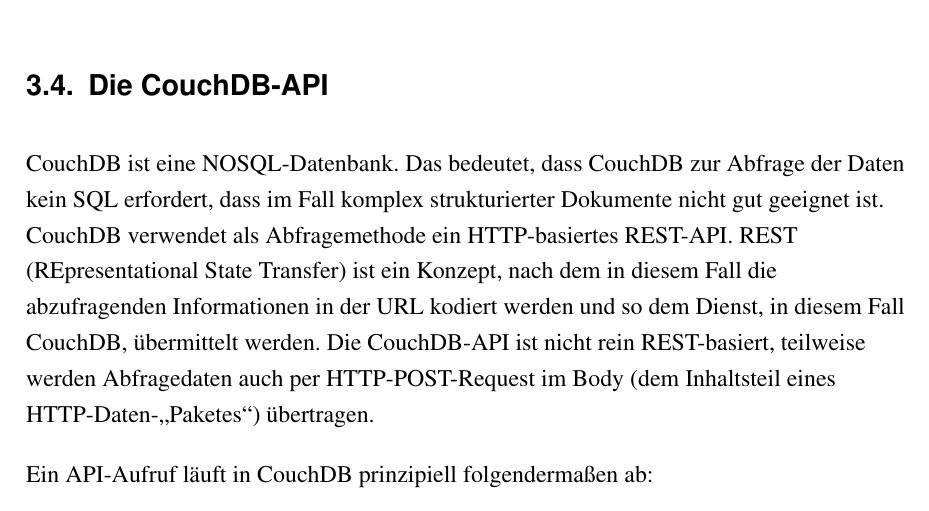
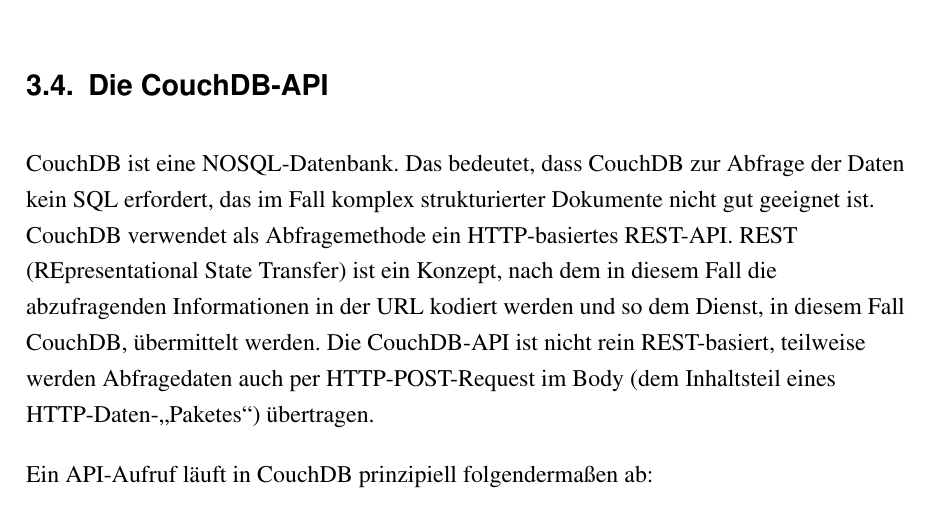
Before and after one commit to jaseg/Taskforce-Belegarbeit, a LaTeX document (belegarbeit.tex): part of page 6 of 14, cut so that both start at the same text. The pictures show the PDF file belegarbeit.pdf that the author committed with the source.

Commit message:
Spelling corrections

```diff
--- a/belegarbeit.tex
+++ b/belegarbeit.tex
@@ -141,7 +141,7 @@
 Um den Zugriff anhand anderer Attribute der Dokumente zu ermöglichen, kann man so genannte \emph{Views} erstellen. Views werden in Designdokumenten, Dokumenten in der Datenbank, die eine spezielle ID besitzen, spezifiziert und ordnen die Dokumente nach dem Map/Reduce-Algorithmus %cite
 ihrerseits nach gewählten Kategorien in B-Trees. Pro Designdokument existiert ein Suchbaum, den sich mehrere View teilen können.
 \subsection{Die CouchDB-API}
-CouchDB ist eine NOSQL-Datenbank. Das bedeutet, dass CouchDB zur Abfrage der Daten kein SQL erfordert, dass im Fall komplex strukturierter Dokumente nicht gut geeignet ist. CouchDB verwendet als Abfragemethode ein HTTP-basiertes REST-API. REST (REpresentational State Transfer) ist ein Konzept, nach dem in diesem Fall die abzufragenden Informationen in der URL kodiert werden und so dem Dienst, in diesem Fall CouchDB, übermittelt werden. Die CouchDB-API ist nicht rein REST-basiert, teilweise werden Abfragedaten auch per HTTP-POST-Request im Body (dem Inhaltsteil eines HTTP-Daten-\pquote{Paketes}) übertragen.
+CouchDB ist eine NOSQL-Datenbank. Das bedeutet, dass CouchDB zur Abfrage der Daten kein SQL erfordert, das im Fall komplex strukturierter Dokumente nicht gut geeignet ist. CouchDB verwendet als Abfragemethode ein HTTP-basiertes REST-API. REST (REpresentational State Transfer) ist ein Konzept, nach dem in diesem Fall die abzufragenden Informationen in der URL kodiert werden und so dem Dienst, in diesem Fall CouchDB, übermittelt werden. Die CouchDB-API ist nicht rein REST-basiert, teilweise werden Abfragedaten auch per HTTP-POST-Request im Body (dem Inhaltsteil eines HTTP-Daten-\pquote{Paketes}) übertragen.
 
 Ein API-Aufruf läuft in CouchDB prinzipiell folgendermaßen ab:
 \begin{enumerate}
```
Also changed, not shown: belegarbeit.pdf.
